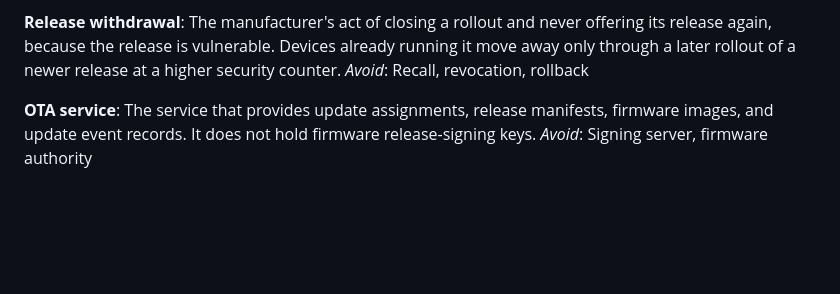
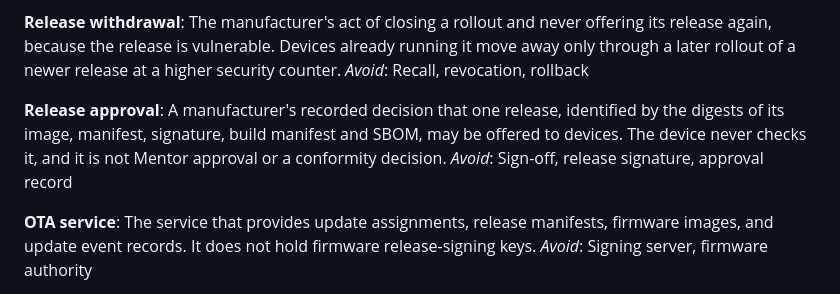
Before and after one commit to tkEmLogic/learning-cyber-security, a Markdown page: CONTEXT.md, the part around the change. GitHub-like rendering; blank space fills up the shorter version.

Commit message:
Add release approval to the glossary (#271)
Co-Authored-By: Claude Opus 5.5 (1M context) <noreply@anthropic.com>

```diff
--- a/CONTEXT.md
+++ b/CONTEXT.md
@@ -70,6 +70,13 @@ The manufacturer's act of closing a rollout and never offering its release
 again, because the release is vulnerable. Devices already running it move away
 only through a later rollout of a newer release at a higher security counter.
 _Avoid_: Recall, revocation, rollback
+
+**Release approval**:
+A manufacturer's recorded decision that one release, identified by the digests
+of its image, manifest, signature, build manifest and SBOM, may be offered to
+devices. The device never checks it, and it is not Mentor approval or a
+conformity decision.
+_Avoid_: Sign-off, release signature, approval record
 
 **OTA service**:
 The service that provides update assignments, release manifests, firmware
```
